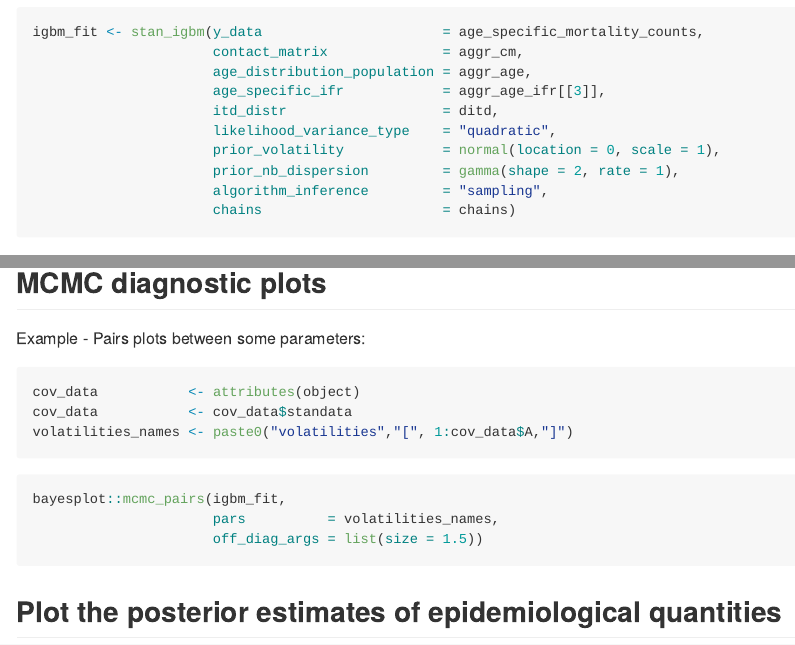
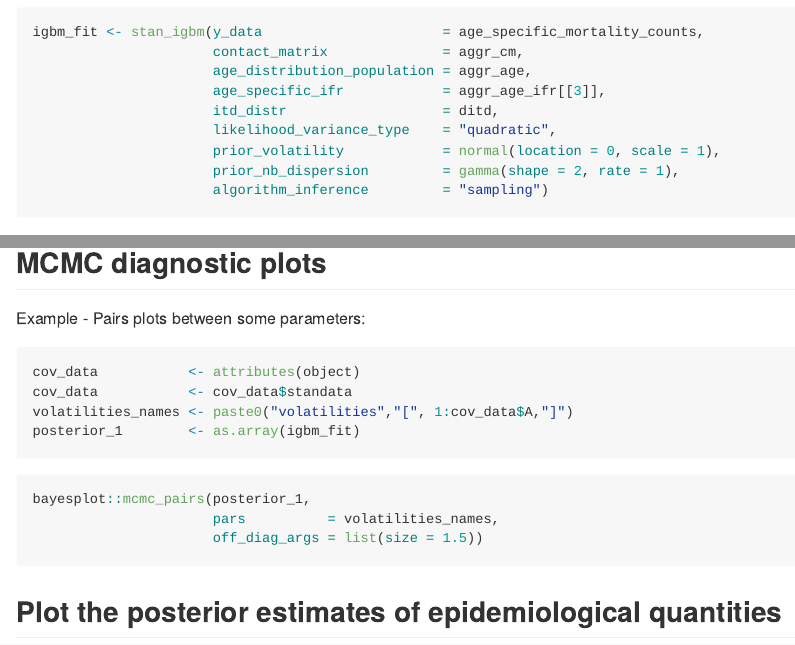
Before and after one commit to bernadette-eu/Bernadette, an R Markdown document (README.Rmd): the page in a window 1100 px wide, from 5440 px down before the commit and from 5460 px down after it, so that both start at the same text, and a second part further down, joined at a grey line. The pictures show the output file README.md that the author committed with the source, drawn offline in the style of GitHub; badge pictures from the web are left out.

Commit message:
Minor edits

````diff
--- a/README.Rmd
+++ b/README.Rmd
@@ -175,8 +178,7 @@ igbm_fit <- stan_igbm(y_data                      = age_specific_mortality_count
                       likelihood_variance_type    = "quadratic",
                       prior_volatility            = normal(location = 0, scale = 1),
                       prior_nb_dispersion         = gamma(shape = 2, rate = 1),
-                      algorithm_inference         = "sampling",
-                      chains                      = chains)
+                      algorithm_inference         = "sampling")
 ```
 
 ## Summarise the distributions of estimated parameters and derived quantities using the posterior draws.
@@ -193,10 +195,12 @@ Example - Pairs plots between some parameters:
 cov_data           <- attributes(object)
 cov_data           <- cov_data$standata
 volatilities_names <- paste0("volatilities","[", 1:cov_data$A,"]")
+posterior_1        <- as.array(igbm_fit)
+
 ```
 
 ```{r, eval=F, echo=T}
-bayesplot::mcmc_pairs(igbm_fit,
+bayesplot::mcmc_pairs(posterior_1,
                       pars          = volatilities_names,
                       off_diag_args = list(size = 1.5))
 ```
````
Also changed, not shown: README.md, README_files/figure-gfm/unnamed-chunk-8-1.png, README.Rmd (5 more changed lines).
